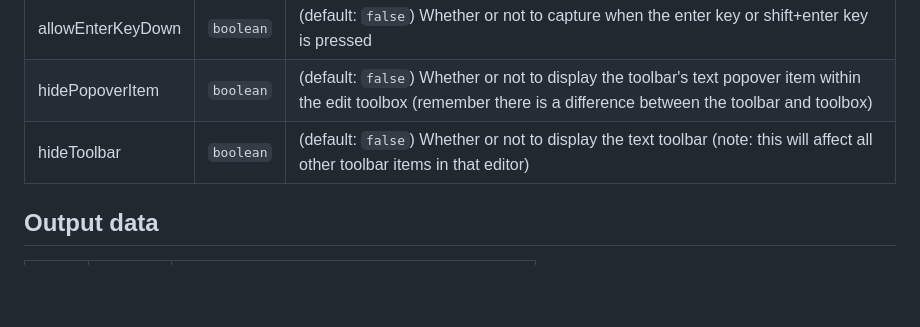
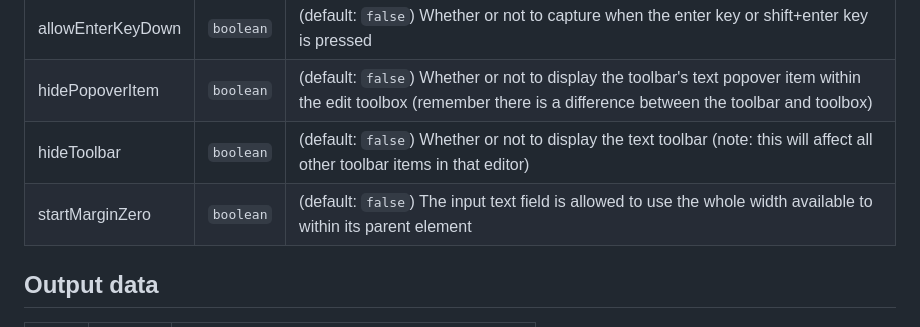
Before and after one commit to kibblewhite/editorjs-text, a Markdown page: README.md, the part around the change. GitHub-like rendering; blank space fills up the shorter version.

```diff
--- a/README.md
+++ b/README.md
@@ -85,6 +85,7 @@ https://cdn.jsdelivr.net/npm/editorjs-text/dist/bundle.min.js
 | allowEnterKeyDown  | `boolean` | (default: `false`) Whether or not to capture when the enter key or shift+enter key is pressed |
 | hidePopoverItem    | `boolean` | (default: `false`) Whether or not to display the toolbar's text popover item within the edit toolbox (remember there is a difference between the toolbar and toolbox) |
 | hideToolbar        | `boolean` | (default: `false`) Whether or not to display the text toolbar (note: this will affect all other toolbar items in that editor) |
+| startMarginZero    | `boolean` | (default: `false`) The input text field is allowed to use the whole width available to within its parent element |
 
 ## Output data
 
```
